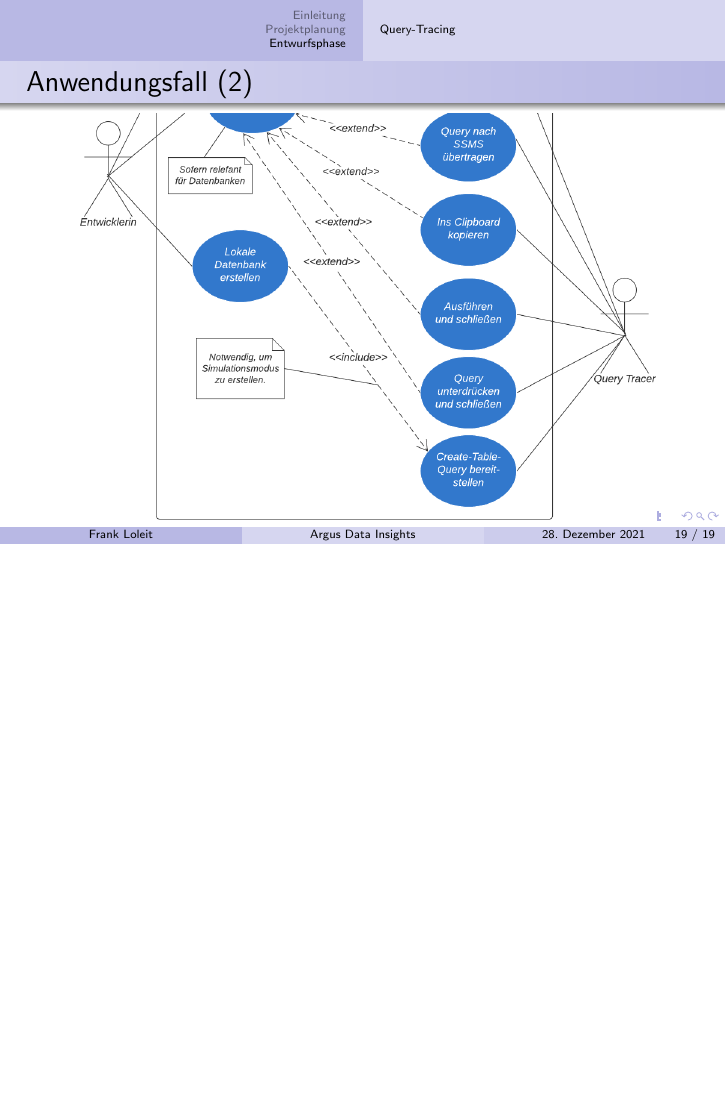
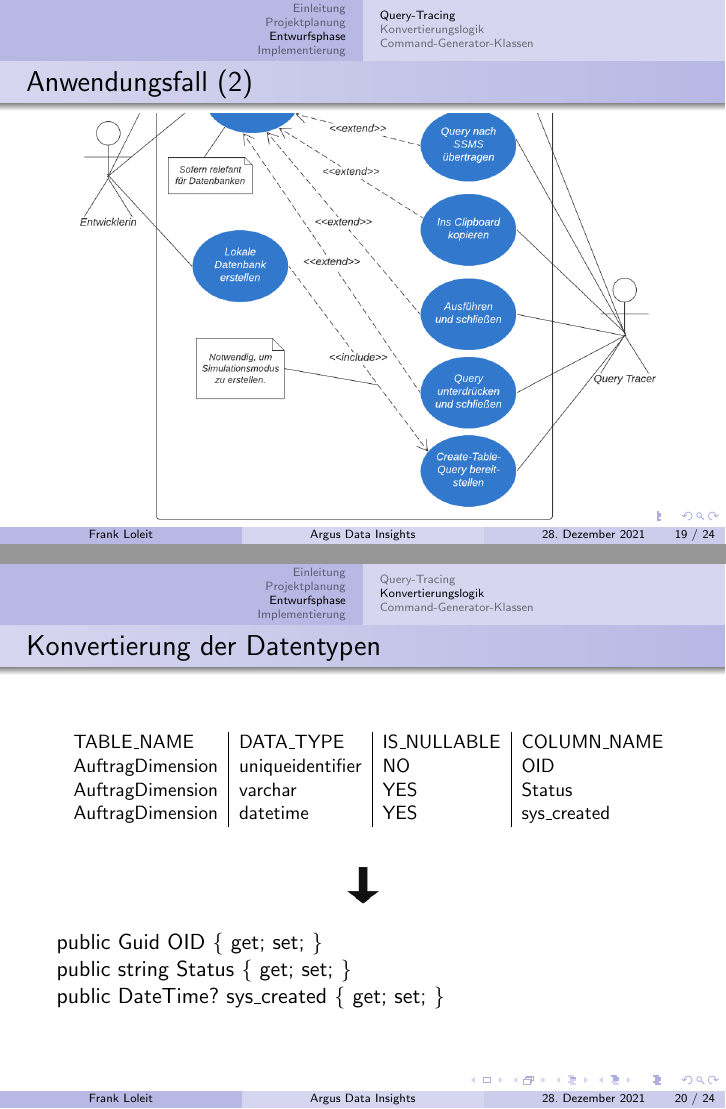
Before and after one commit to FrankLoleit/Presentation, LaTeX slides (main.tex): page 19 of 19 before the commit and pages 19 and 20 of 24 after it, the two joined at a grey line, the shorter picture padded with empty space. Compiled offline with pdfLaTeX.

Commit message:
Grafiken hinzugefügt

```diff
--- a/main.tex
+++ b/main.tex
@@ -3,6 +3,7 @@
 \usepackage{comment}
 \usepackage{nameref}
 \usepackage[official]{eurosym}
+\usepackage{multicol}
 
 \usetheme{Warsaw}
 \usecolortheme{seahorse}
@@ -360,3 +363,35 @@
                     \end{figure}
         \end{frame}
 
+        \subsection{Konvertierungslogik}
+        \begin{frame}{Konvertierung der Datentypen}
+           %Beispiel für das Übertragen der SQL- nach .NET-Datentyp:
+
+                \begin{table}
+
+
+                        \resizebox{11cm}{!}{
+                        %\begin{flushleft}
+                            \begin{tabular}{l|l|l|l}
+                                TABLE\_NAME & DATA\_TYPE & IS\_NULLABLE  & COLUMN\_NAME  \\
+                                AuftragDimension & uniqueidentifier & NO  & OID  \\
+                                AuftragDimension & varchar & YES  & Status  \\
+                                AuftragDimension & datetime & YES  & sys\_created  \\
+
+                            \end{tabular}
+                        %    \end{flushleft}
+                        }
+
+
+            \end{table}%\space\newline\space\newline
+            \begin{center}
+                \includegraphics[height=0.7cm, width=0.7cm]{pfeilUnten.png}
+            \end{center}
+
+                public Guid OID \{ get; set; \}\newline
+                public string Status \{ get; set; \}\newline
+                public DateTime? sys\_created \{ get; set; \}\newline\newline
+
+        \end{frame}
+
+        \subsection{Command-Generator-Klassen}
@@ -362,0 +416 @@
+\section{Implementierung}
```
Also changed, not shown: UML-Klasse.png (added), UML-Klasse_crop.png (added), gui.png (added), gui_crop.png (added), pfeilUnten.png (added), main.tex (38 more changed lines).
